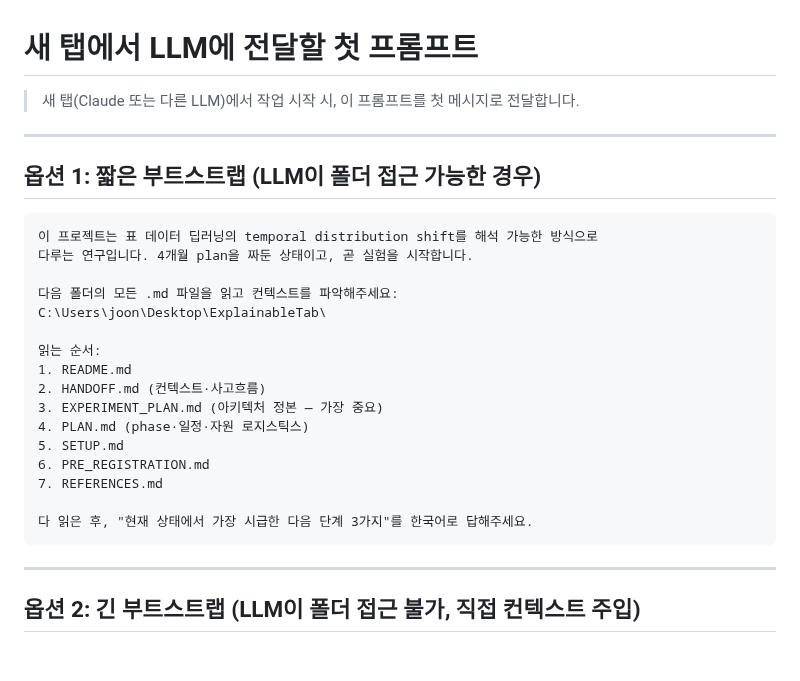
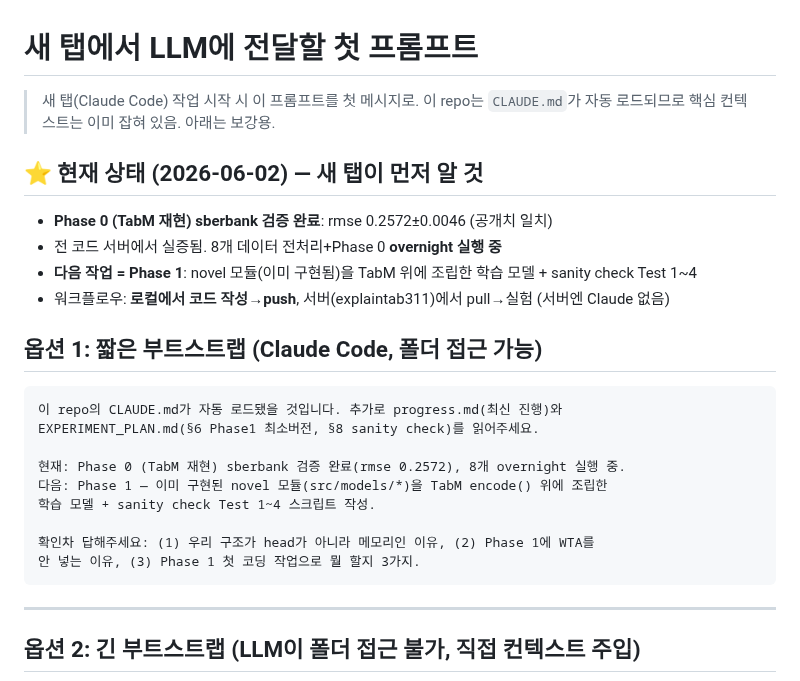
Before and after one commit to tonygjwns/explainableTabular, a Markdown page: NEW_TAB_PROMPT.md, the part around the change. GitHub-like rendering; blank space fills up the shorter version.

````diff
--- a/NEW_TAB_PROMPT.md
+++ b/NEW_TAB_PROMPT.md
@@ -1,28 +1,26 @@
 # 새 탭에서 LLM에 전달할 첫 프롬프트
 
-> 새 탭(Claude 또는 다른 LLM)에서 작업 시작 시, 이 프롬프트를 첫 메시지로 전달합니다.
+> 새 탭(Claude Code) 작업 시작 시 이 프롬프트를 첫 메시지로. 이 repo는 `CLAUDE.md`가
+> 자동 로드되므로 핵심 컨텍스트는 이미 잡혀 있음. 아래는 보강용.
 
----
+## ⭐ 현재 상태 (2026-06-02) — 새 탭이 먼저 알 것
+- **Phase 0 (TabM 재현) sberbank 검증 완료**: rmse 0.2572±0.0046 (공개치 일치)
+- 전 코드 서버에서 실증됨. 8개 데이터 전처리+Phase 0 **overnight 실행 중**
+- **다음 작업 = Phase 1**: novel 모듈(이미 구현됨)을 TabM 위에 조립한 학습 모델 + sanity check Test 1~4
+- 워크플로우: **로컬에서 코드 작성→push**, 서버(explaintab311)에서 pull→실험 (서버엔 Claude 없음)
 
-## 옵션 1: 짧은 부트스트랩 (LLM이 폴더 접근 가능한 경우)
+## 옵션 1: 짧은 부트스트랩 (Claude Code, 폴더 접근 가능)
 
 ```
-이 프로젝트는 표 데이터 딥러닝의 temporal distribution shift를 해석 가능한 방식으로
-다루는 연구입니다. 4개월 plan을 짜둔 상태이고, 곧 실험을 시작합니다.
+이 repo의 CLAUDE.md가 자동 로드됐을 것입니다. 추가로 progress.md(최신 진행)와
+EXPERIMENT_PLAN.md(§6 Phase1 최소버전, §8 sanity check)를 읽어주세요.
 
-다음 폴더의 모든 .md 파일을 읽고 컨텍스트를 파악해주세요:
-C:\Users\joon\Desktop\ExplainableTab\
+현재: Phase 0 (TabM 재현) sberbank 검증 완료(rmse 0.2572), 8개 overnight 실행 중.
+다음: Phase 1 — 이미 구현된 novel 모듈(src/models/*)을 TabM encode() 위에 조립한
+학습 모델 + sanity check Test 1~4 스크립트 작성.
 
-읽는 순서:
-1. README.md
-2. HANDOFF.md (컨텍스트·사고흐름)
-3. EXPERIMENT_PLAN.md (아키텍처 정본 — 가장 중요)
-4. PLAN.md (phase·일정·자원 로지스틱스)
-5. SETUP.md
-6. PRE_REGISTRATION.md
-7. REFERENCES.md
-
-다 읽은 후, "현재 상태에서 가장 시급한 다음 단계 3가지"를 한국어로 답해주세요.
+확인차 답해주세요: (1) 우리 구조가 head가 아니라 메모리인 이유, (2) Phase 1에 WTA를
+안 넣는 이유, (3) Phase 1 첫 코딩 작업으로 뭘 할지 3가지.
 ```
 
 ---
````
Also changed, not shown: CLAUDE.md (added, +90 -0 lines).
